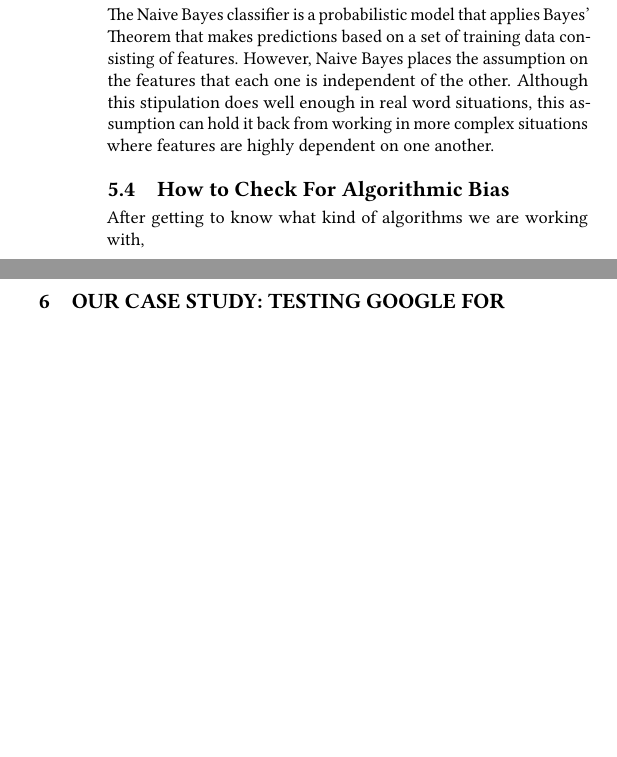
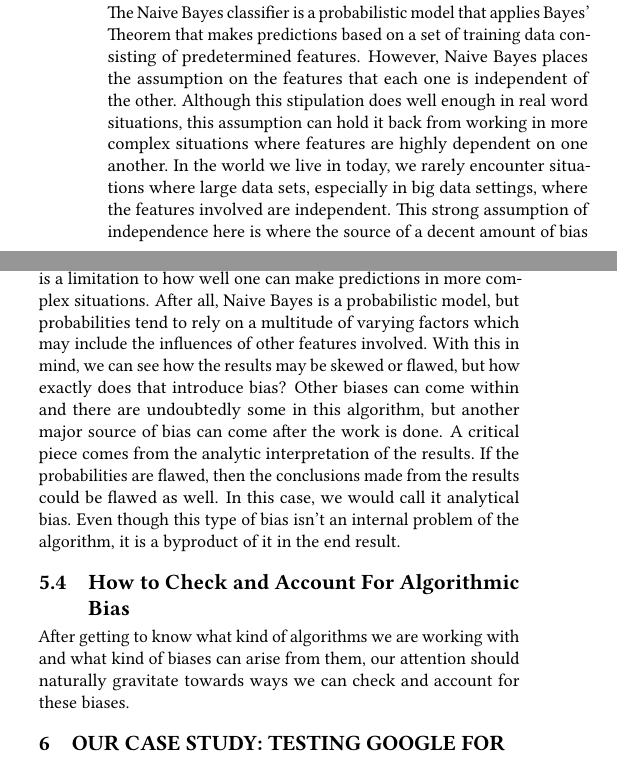
Before and after one commit to bigdata-i523/hid104, a LaTeX paper (project/report.tex): two parts of the columns of page 6 of 13, joined at a grey line, cut so that both start at the same text, the shorter picture padded with empty space. Compiled offline with pdfLaTeX.

Commit message:
Update report.tex

```diff
--- a/project/report.tex
+++ b/project/report.tex
@@ -116,11 +116,11 @@ Neural Networks are algorithmic models in which weighted inputs are fed into a f
 
 \subsection{Naive Bayes}
 
-The Naive Bayes classifier is a probabilistic model that applies Bayes' Theorem that makes predictions based on a set of training data consisting of features. However, Naive Bayes places the assumption on the features that each one is independent of the other. Although this stipulation does well enough in real word situations, this assumption can hold it back from working in more complex situations where features are highly dependent on one another.
+The Naive Bayes classifier is a probabilistic model that applies Bayes' Theorem that makes predictions based on a set of training data consisting of predetermined features. However, Naive Bayes places the assumption on the features that each one is independent of the other. Although this stipulation does well enough in real word situations, this assumption can hold it back from working in more complex situations where features are highly dependent on one another. In the world we live in today, we rarely encounter situations where large data sets, especially in big data settings, where the features involved are independent. This strong assumption of independence here is where the source of a decent amount of bias could come from when using this algorithm. Because of this, there is a limitation to how well one can make predictions in more complex situations. After all, Naive Bayes is a probabilistic model, but probabilities tend to rely on a multitude of varying factors which may include the influences of other features involved.  With this in mind, we can see how the results may be skewed or flawed, but how exactly does that introduce bias? Other biases can come within and there are undoubtedly some in this algorithm, but another major source of bias can come after the work is done. A critical piece comes from the analytic interpretation of the results. If the probabilities are flawed, then the conclusions made from the results could be flawed as well. In this case, we would call it analytical bias. Even though this type of bias isn't an internal problem of the algorithm, it is a byproduct of it in the end result.
 
-\subsection{How to Check For Algorithmic Bias}
+\subsection{How to Check and Account For Algorithmic Bias}
 
-After getting to know what kind of algorithms we are working with,
+After getting to know what kind of algorithms we are working with and what kind of biases can arise from them, our attention should naturally gravitate towards ways we can check and account for these biases.
 
 \section{Our Case Study: Testing Google for Negative Search Suggestions Bias Against Certain Races}
 
```
